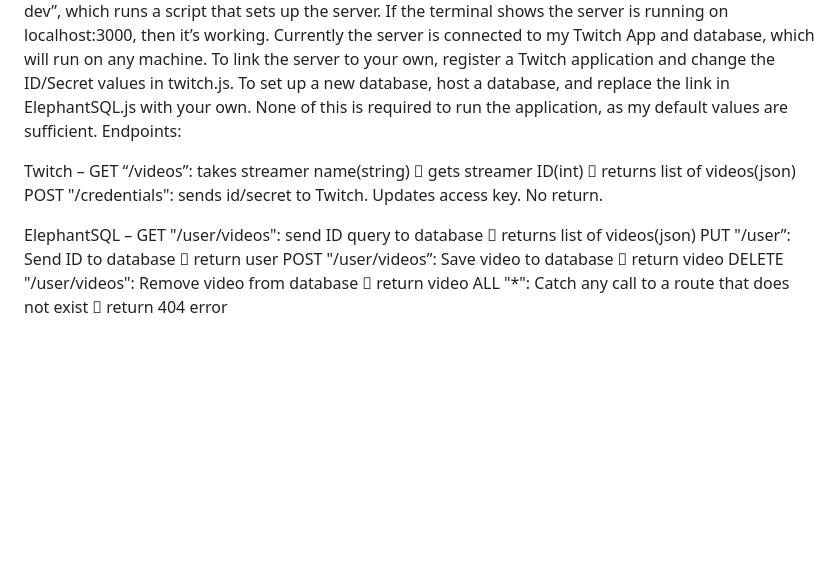
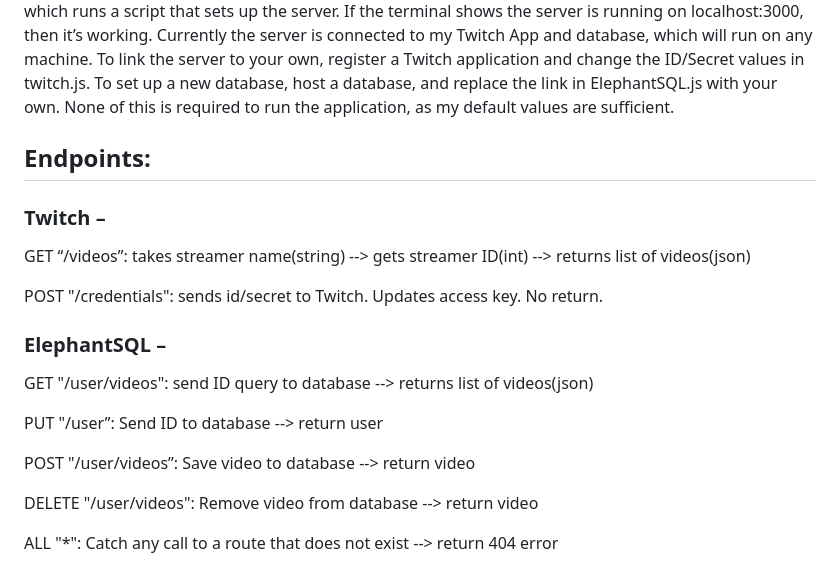
Before and after one commit to Samurai-Kyo/CSC-326-final, a Markdown page: README.md, the part around one of its changes. Rendered like a GitHub page; blank space fills up the shorter version.

```diff
--- a/README.md
+++ b/README.md
@@ -21,13 +32,19 @@ Setup:
 Install node packages in package.json using “npm install”. The server is started using “npm run dev”, which runs a script that sets up the server. If the terminal shows the server is running on localhost:3000, then it’s working. Currently the server is connected to my Twitch App and database, which will run on any machine. To link the server to your own, register a Twitch application and change the ID/Secret values in twitch.js. To set up a new database, host a database, and replace the link in ElephantSQL.js with your own. None of this is required to run the application, as my default values are sufficient.
-Endpoints:
 
-Twitch –
-GET “/videos”: takes streamer name(string)  gets streamer ID(int)  returns list of videos(json)
+## Endpoints:
+
+### Twitch –
+GET “/videos”: takes streamer name(string) --> gets streamer ID(int) --> returns list of videos(json)
+
 POST "/credentials": sends id/secret to Twitch. Updates access key. No return.
 
-ElephantSQL –
-GET "/user/videos": send ID query to database  returns list of videos(json)
-PUT "/user”: Send ID to database  return user
-POST "/user/videos”: Save video to database  return video
-DELETE "/user/videos": Remove video from database  return video
-ALL "*": Catch any call to a route that does not exist  return 404 error
+### ElephantSQL –
+GET "/user/videos": send ID query to database --> returns list of videos(json)
+
+PUT "/user”: Send ID to database --> return user
+
+POST "/user/videos”: Save video to database --> return video
+
+DELETE "/user/videos": Remove video from database --> return video
+
+ALL "*": Catch any call to a route that does not exist --> return 404 error
```
Also changed, not shown: other parts of README.md (+15 -4 lines).
